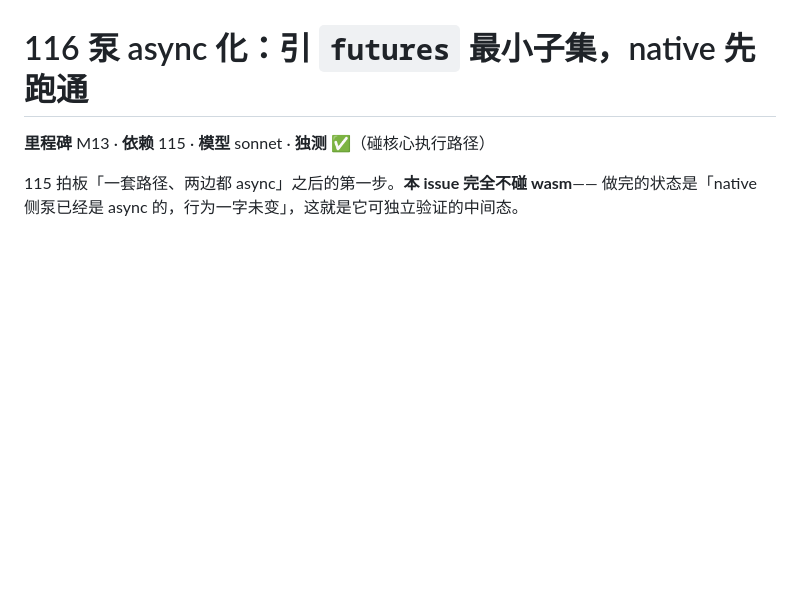
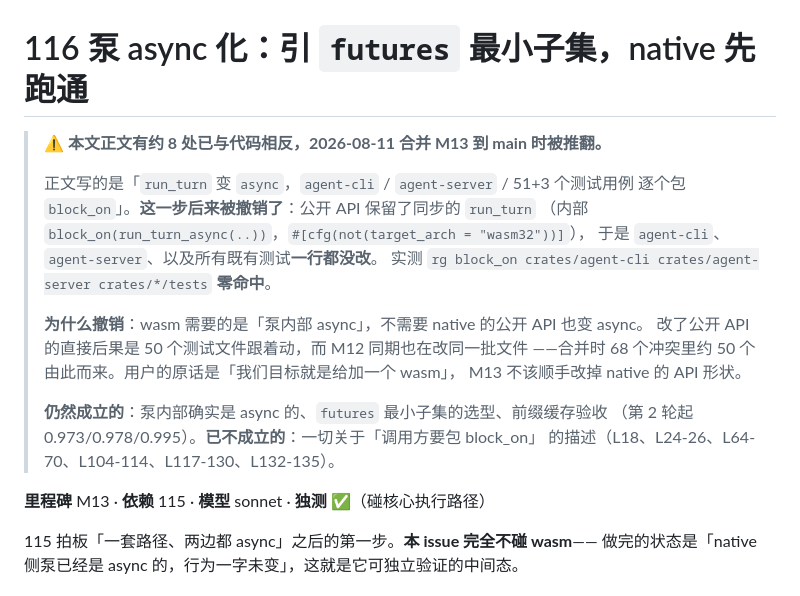
Before and after one commit to allroad88888888/einfach-agent-rust, a Markdown page: docs/issues/116-async-pump.md, the part around the change. Drawn GitHub-style; blank space fills up the shorter version.

```diff
--- a/docs/issues/116-async-pump.md
+++ b/docs/issues/116-async-pump.md
@@ -1,4 +1,22 @@
 # 116 泵 async 化：引 `futures` 最小子集，native 先跑通
+
+> **⚠️ 本文正文有约 8 处已与代码相反，2026-08-11 合并 M13 到 main 时被推翻。**
+>
+> 正文写的是「`run_turn` 变 `async`，`agent-cli` / `agent-server` / 51+3 个测试用例
+> 逐个包 `block_on`」。**这一步后来被撤销了**：公开 API 保留了同步的 `run_turn`
+> （内部 `block_on(run_turn_async(..))`，`#[cfg(not(target_arch = "wasm32"))]`），
+> 于是 `agent-cli`、`agent-server`、以及所有既有测试**一行都没改**。
+> 实测 `rg block_on crates/agent-cli crates/agent-server crates/*/tests` **零命中**。
+>
+> **为什么撤销**：wasm 需要的是「泵内部 async」，不需要 native 的公开 API 也变 async。
+> 改了公开 API 的直接后果是 50 个测试文件跟着动，而 M12 同期也在改同一批文件
+> ——合并时 68 个冲突里约 50 个由此而来。用户的原话是「我们目标就是给加一个 wasm」，
+> M13 不该顺手改掉 native 的 API 形状。
+>
+> **仍然成立的**：泵内部确实是 async 的、`futures` 最小子集的选型、前缀缓存验收
+> （第 2 轮起 0.973/0.978/0.995）。**已不成立的**：一切关于「调用方要包 block_on」
+> 的描述（L18、L24-26、L64-70、L104-114、L117-130、L132-135）。
+
 
 **里程碑** M13 · **依赖** 115 · **模型** sonnet · **独测** ✅（碰核心执行路径）
 
```
Also changed, not shown: docs/issues/115-wasm-io-without-threads.md (+16 -0 lines).
